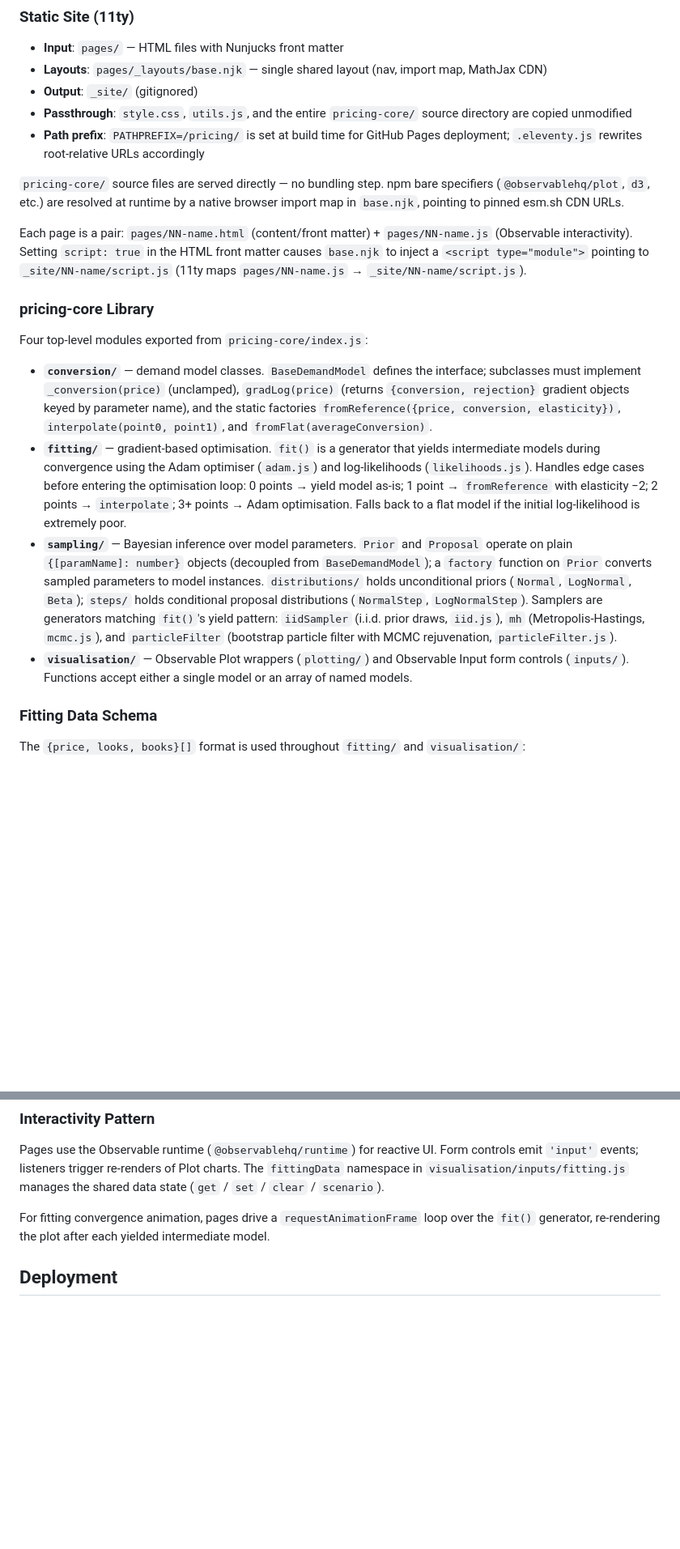
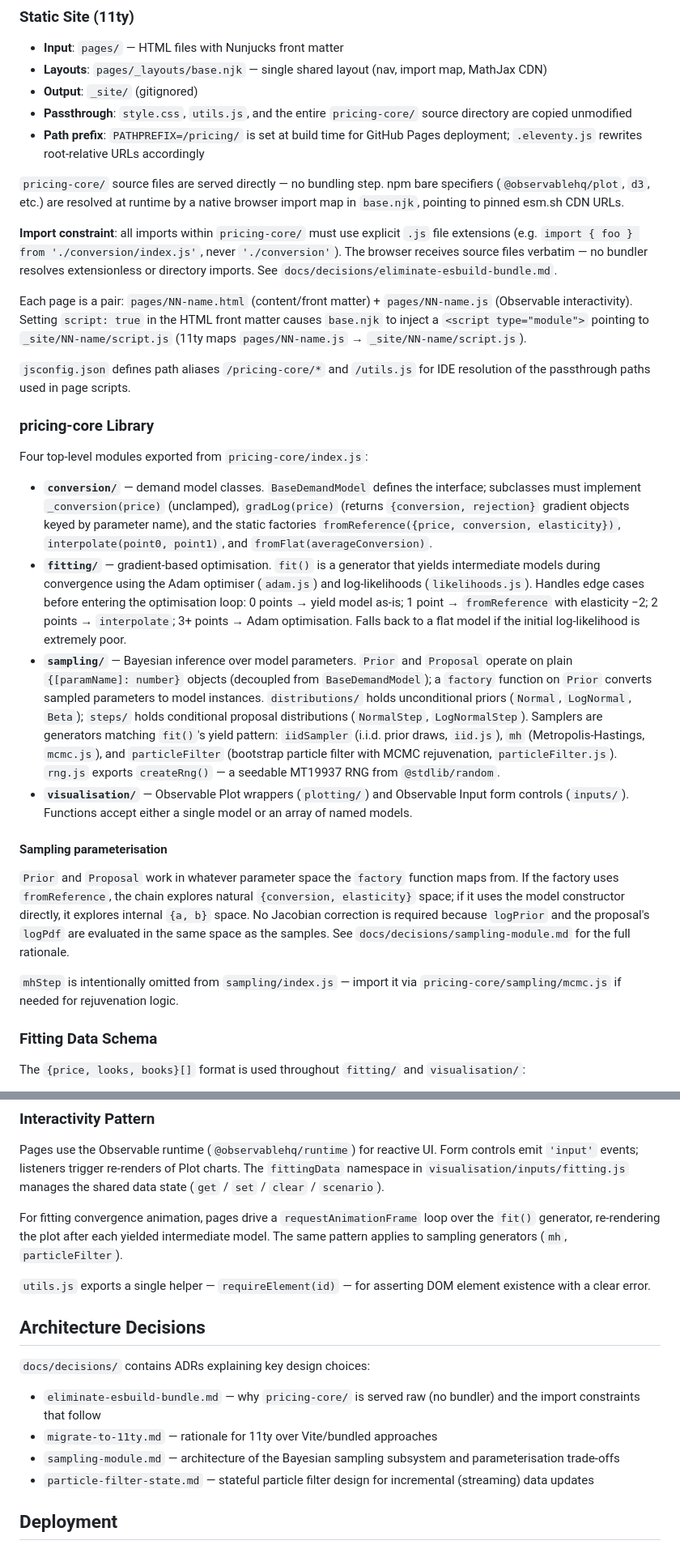
Before and after one commit to tom-p-sparq/pricing, a Markdown page: CLAUDE.md, 2 parts joined by grey strips. Shown at 81% size. GitHub-like rendering; blank space fills up the shorter version.

Commit message:
Improve CLAUDE.md with missing architectural constraints
Adds the explicit .js extension requirement for pricing-core imports
(browser serves files verbatim — no bundler to resolve extensionless paths),
jsconfig path aliases, noImplicitAny note, sampling parameterisation details,
utils.js description, and a pointer to the docs/decisions/ ADR directory.

Co-Authored-By: Claude Sonnet 4.6 <noreply@anthropic.com>

```diff
--- a/CLAUDE.md
+++ b/CLAUDE.md
@@ -35,7 +35,11 @@ There is no test suite currently. Type-check via JSDoc annotations; `jsconfig.js
 
 `pricing-core/` source files are served directly — no bundling step. npm bare specifiers (`@observablehq/plot`, `d3`, etc.) are resolved at runtime by a native browser import map in `base.njk`, pointing to pinned esm.sh CDN URLs.
 
+**Import constraint**: all imports within `pricing-core/` must use explicit `.js` file extensions (e.g. `import { foo } from './conversion/index.js'`, never `'./conversion'`). The browser receives source files verbatim — no bundler resolves extensionless or directory imports. See `docs/decisions/eliminate-esbuild-bundle.md`.
+
 Each page is a pair: `pages/NN-name.html` (content/front matter) + `pages/NN-name.js` (Observable interactivity). Setting `script: true` in the HTML front matter causes `base.njk` to inject a `<script type="module">` pointing to `_site/NN-name/script.js` (11ty maps `pages/NN-name.js` → `_site/NN-name/script.js`).
+
+`jsconfig.json` defines path aliases `/pricing-core/*` and `/utils.js` for IDE resolution of the passthrough paths used in page scripts.
 
 ### pricing-core Library
 
@@ -43,8 +47,14 @@ Four top-level modules exported from `pricing-core/index.js`:
 
 - **`conversion/`** — demand model classes. `BaseDemandModel` defines the interface; subclasses must implement `_conversion(price)` (unclamped), `gradLog(price)` (returns `{conversion, rejection}` gradient objects keyed by parameter name), and the static factories `fromReference({price, conversion, elasticity})`, `interpolate(point0, point1)`, and `fromFlat(averageConversion)`.
 - **`fitting/`** — gradient-based optimisation. `fit()` is a generator that yields intermediate models during convergence using the Adam optimiser (`adam.js`) and log-likelihoods (`likelihoods.js`). Handles edge cases before entering the optimisation loop: 0 points → yield model as-is; 1 point → `fromReference` with elasticity −2; 2 points → `interpolate`; 3+ points → Adam optimisation. Falls back to a flat model if the initial log-likelihood is extremely poor.
-- **`sampling/`** — Bayesian inference over model parameters. `Prior` and `Proposal` operate on plain `{[paramName]: number}` objects (decoupled from `BaseDemandModel`); a `factory` function on `Prior` converts sampled parameters to model instances. `distributions/` holds unconditional priors (`Normal`, `LogNormal`, `Beta`); `steps/` holds conditional proposal distributions (`NormalStep`, `LogNormalStep`). Samplers are generators matching `fit()`'s yield pattern: `iidSampler` (i.i.d. prior draws, `iid.js`), `mh` (Metropolis-Hastings, `mcmc.js`), and `particleFilter` (bootstrap particle filter with MCMC rejuvenation, `particleFilter.js`).
+- **`sampling/`** — Bayesian inference over model parameters. `Prior` and `Proposal` operate on plain `{[paramName]: number}` objects (decoupled from `BaseDemandModel`); a `factory` function on `Prior` converts sampled parameters to model instances. `distributions/` holds unconditional priors (`Normal`, `LogNormal`, `Beta`); `steps/` holds conditional proposal distributions (`NormalStep`, `LogNormalStep`). Samplers are generators matching `fit()`'s yield pattern: `iidSampler` (i.i.d. prior draws, `iid.js`), `mh` (Metropolis-Hastings, `mcmc.js`), and `particleFilter` (bootstrap particle filter with MCMC rejuvenation, `particleFilter.js`). `rng.js` exports `createRng()` — a seedable MT19937 RNG from `@stdlib/random`.
 - **`visualisation/`** — Observable Plot wrappers (`plotting/`) and Observable Input form controls (`inputs/`). Functions accept either a single model or an array of named models.
+
+#### Sampling parameterisation
+
+`Prior` and `Proposal` work in whatever parameter space the `factory` function maps from. If the factory uses `fromReference`, the chain explores natural `{conversion, elasticity}` space; if it uses the model constructor directly, it explores internal `{a, b}` space. No Jacobian correction is required because `logPrior` and the proposal's `logPdf` are evaluated in the same space as the samples. See `docs/decisions/sampling-module.md` for the full rationale.
+
+`mhStep` is intentionally omitted from `sampling/index.js` — import it via `pricing-core/sampling/mcmc.js` if needed for rejuvenation logic.
 
 ### Fitting Data Schema
 
@@ -57,7 +67,17 @@ The `{price, looks, books}[]` format is used throughout `fitting/` and `visualis
 
 Pages use the Observable runtime (`@observablehq/runtime`) for reactive UI. Form controls emit `'input'` events; listeners trigger re-renders of Plot charts. The `fittingData` namespace in `visualisation/inputs/fitting.js` manages the shared data state (`get` / `set` / `clear` / `scenario`).
 
-For fitting convergence animation, pages drive a `requestAnimationFrame` loop over the `fit()` generator, re-rendering the plot after each yielded intermediate model.
+For fitting convergence animation, pages drive a `requestAnimationFrame` loop over the `fit()` generator, re-rendering the plot after each yielded intermediate model. The same pattern applies to sampling generators (`mh`, `particleFilter`).
+
+`utils.js` exports a single helper — `requireElement(id)` — for asserting DOM element existence with a clear error.
+
+## Architecture Decisions
+
+`docs/decisions/` contains ADRs explaining key design choices:
+- `eliminate-esbuild-bundle.md` — why `pricing-core/` is served raw (no bundler) and the import constraints that follow
+- `migrate-to-11ty.md` — rationale for 11ty over Vite/bundled approaches
+- `sampling-module.md` — architecture of the Bayesian sampling subsystem and parameterisation trade-offs
+- `particle-filter-state.md` — stateful particle filter design for incremental (streaming) data updates
 
 ## Deployment
 
```
Also changed, not shown: other parts of CLAUDE.md (+1 -1 lines).
